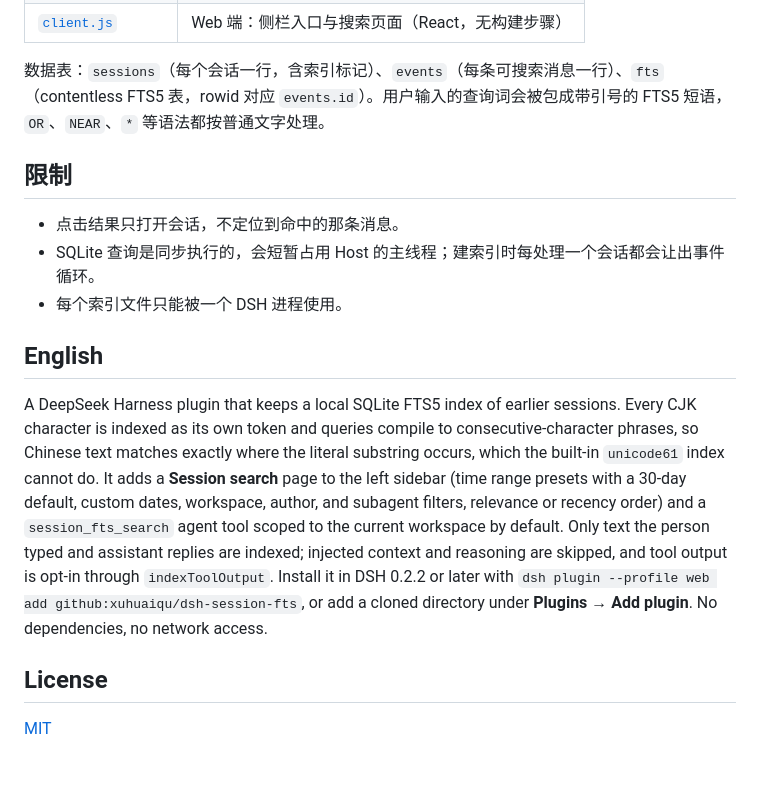
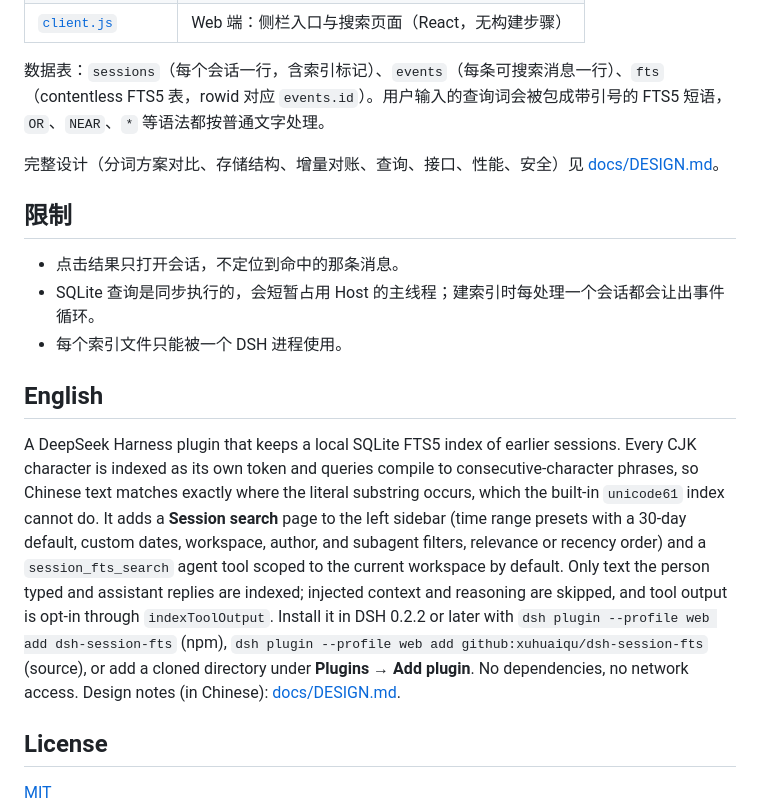
Before and after one commit to DeeliN221/dsh-session-fts, a Markdown page: README.md, the part around one of its changes. GitHub-like rendering; blank space fills up the shorter version.

```diff
--- a/README.md
+++ b/README.md
@@ -129,6 +143,8 @@ dsh plugin --profile web add github:xuhuaiqu/dsh-session-fts
 
 数据表：`sessions`（每个会话一行，含索引标记）、`events`（每条可搜索消息一行）、`fts`（contentless FTS5 表，rowid 对应 `events.id`）。用户输入的查询词会被包成带引号的 FTS5 短语，`OR`、`NEAR`、`*` 等语法都按普通文字处理。
 
+完整设计（分词方案对比、存储结构、增量对账、查询、接口、性能、安全）见 [docs/DESIGN.md](docs/DESIGN.md)。
+
 ## 限制
 
 - 点击结果只打开会话，不定位到命中的那条消息。
@@ -138,7 +154,7 @@ dsh plugin --profile web add github:xuhuaiqu/dsh-session-fts
 <a id="english"></a>
 ## English
 
-A DeepSeek Harness plugin that keeps a local SQLite FTS5 index of earlier sessions. Every CJK character is indexed as its own token and queries compile to consecutive-character phrases, so Chinese text matches exactly where the literal substring occurs, which the built-in `unicode61` index cannot do. It adds a **Session search** page to the left sidebar (time range presets with a 30-day default, custom dates, workspace, author, and subagent filters, relevance or recency order) and a `session_fts_search` agent tool scoped to the current workspace by default. Only text the person typed and assistant replies are indexed; injected context and reasoning are skipped, and tool output is opt-in through `indexToolOutput`. Install it in DSH 0.2.2 or later with `dsh plugin --profile web add github:xuhuaiqu/dsh-session-fts`, or add a cloned directory under **Plugins → Add plugin**. No dependencies, no network access.
+A DeepSeek Harness plugin that keeps a local SQLite FTS5 index of earlier sessions. Every CJK character is indexed as its own token and queries compile to consecutive-character phrases, so Chinese text matches exactly where the literal substring occurs, which the built-in `unicode61` index cannot do. It adds a **Session search** page to the left sidebar (time range presets with a 30-day default, custom dates, workspace, author, and subagent filters, relevance or recency order) and a `session_fts_search` agent tool scoped to the current workspace by default. Only text the person typed and assistant replies are indexed; injected context and reasoning are skipped, and tool output is opt-in through `indexToolOutput`. Install it in DSH 0.2.2 or later with `dsh plugin --profile web add dsh-session-fts` (npm), `dsh plugin --profile web add github:xuhuaiqu/dsh-session-fts` (source), or add a cloned directory under **Plugins → Add plugin**. No dependencies, no network access. Design notes (in Chinese): [docs/DESIGN.md](docs/DESIGN.md).
 
 ## License
 
```
Also changed, not shown: other parts of README.md (+17 -3 lines), docs/DESIGN.md (added, +225 -0 lines), docs/screenshot.png (added).
